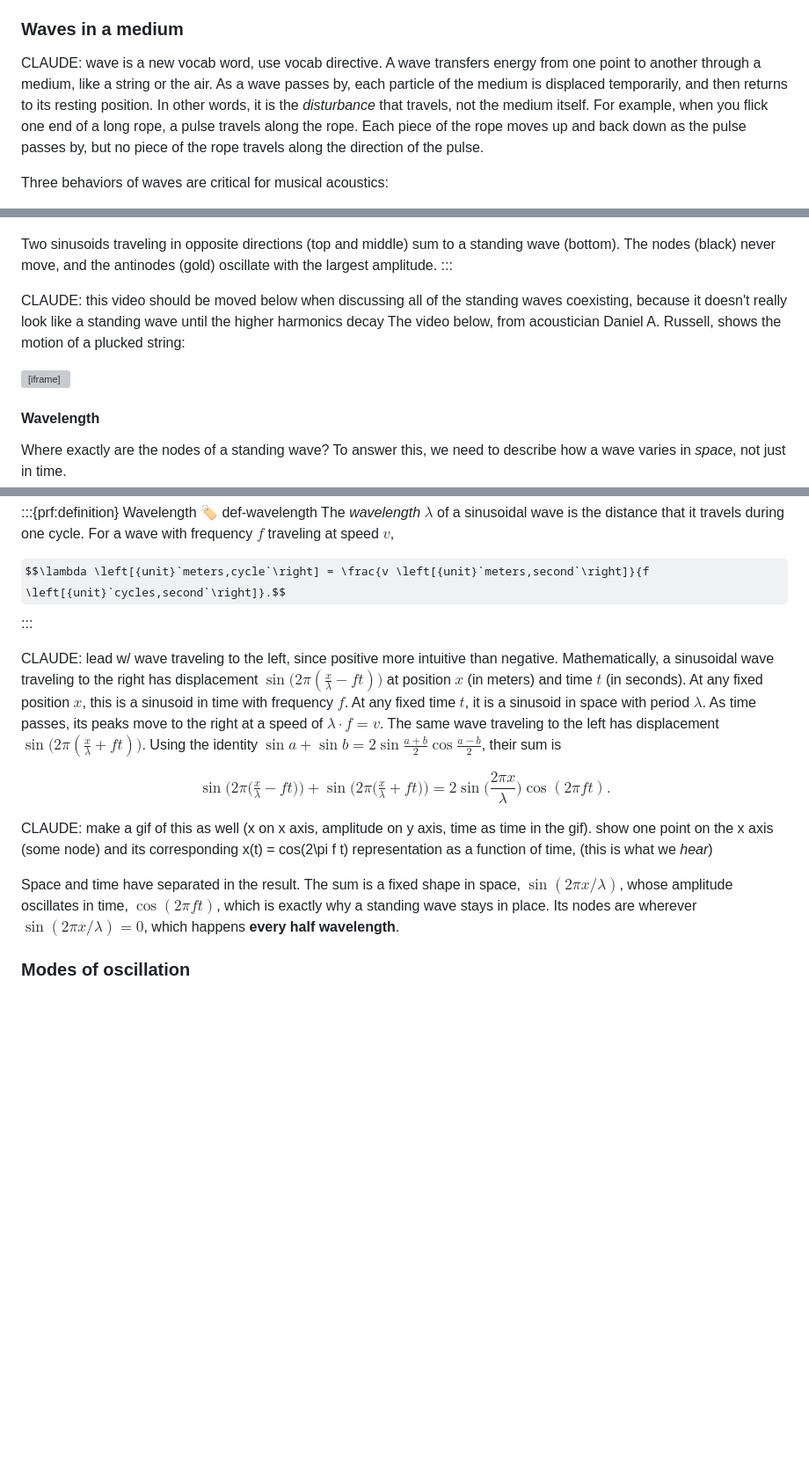
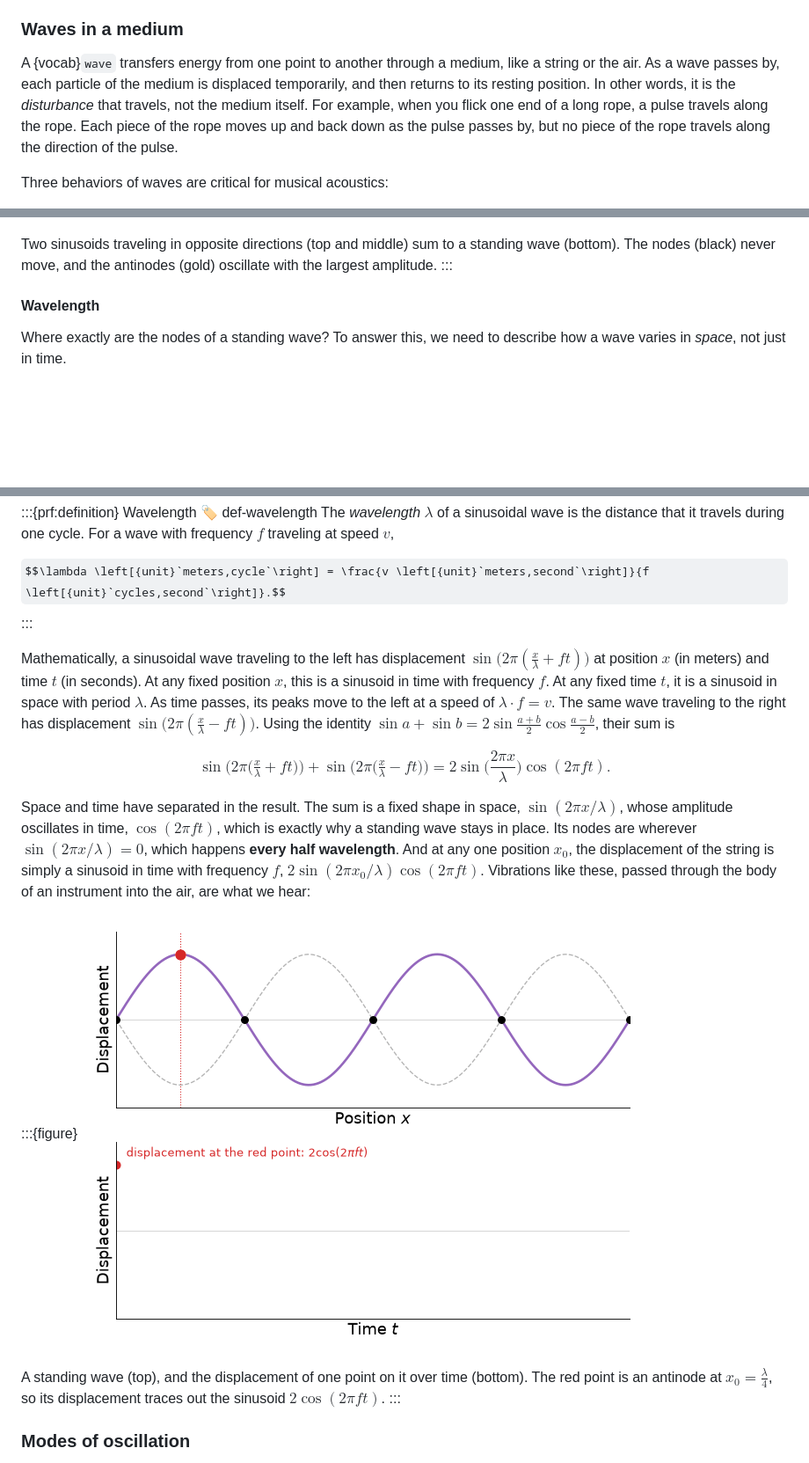
Before and after one commit to chrisdonahue/pcm, a Markdown page: 12-physical-models/index.md, 3 parts joined by grey strips. Shown at 88% size. GitHub-like rendering; pictures changed too: 12-physical-models/assets/fig-standing-wave-point.gif (added); some formulas as TeX source; blank space fills up the shorter version; grey boxes are pictures that could not be loaded.

Commit message:
(Claude) revisions

```diff
--- a/12-physical-models/index.md
+++ b/12-physical-models/index.md
@@ -34,8 +34,7 @@ Recall from [Chapter 1](../01-sound-audio) that sound emerges when something in
 
 ### Waves in a medium
 
-CLAUDE: wave is a new vocab word, use vocab directive.
-A wave transfers energy from one point to another through a medium, like a string or the air. As a wave passes by, each particle of the medium is displaced temporarily, and then returns to its resting position. In other words, it is the _disturbance_ that travels, not the medium itself. For example, when you flick one end of a long rope, a pulse travels along the rope. Each piece of the rope moves up and back down as the pulse passes by, but no piece of the rope travels along the direction of the pulse.
+A {vocab}`wave` transfers energy from one point to another through a medium, like a string or the air. As a wave passes by, each particle of the medium is displaced temporarily, and then returns to its resting position. In other words, it is the _disturbance_ that travels, not the medium itself. For example, when you flick one end of a long rope, a pulse travels along the rope. Each piece of the rope moves up and back down as the pulse passes by, but no piece of the rope travels along the direction of the pulse.
 
 Three behaviors of waves are critical for musical acoustics:
 
@@ -59,11 +58,6 @@ When we pluck a string that is fixed at both ends, like on a guitar, waves trave
 Two sinusoids traveling in opposite directions (top and middle) sum to a standing wave (bottom). The nodes (black) never move, and the antinodes (gold) oscillate with the largest amplitude.
 :::
 
-CLAUDE: this video should be moved below when discussing all of the standing waves coexisting, because it doesn't really look like a standing wave until the higher harmonics decay
-The video below, from acoustician Daniel A. Russell, shows the motion of a plucked string:
-
-<iframe width="560" height="315" src="https://www.youtube-nocookie.com/embed/_X72on6CSL0" title="YouTube video player" frameborder="0" allow="accelerometer; autoplay; clipboard-write; encrypted-media; gyroscope; picture-in-picture; web-share" referrerpolicy="strict-origin-when-cross-origin" allowfullscreen></iframe>
-
 #### Wavelength
 
 Where exactly are the nodes of a standing wave? To answer this, we need to describe how a wave varies in _space_, not just in time.
@@ -77,14 +71,17 @@ The _wavelength_ $\lambda$ of a sinusoidal wave is the distance that it travels
 $$\lambda \left[{unit}`meters,cycle`\right] = \frac{v \left[{unit}`meters,second`\right]}{f \left[{unit}`cycles,second`\right]}.$$
 :::
 
-CLAUDE: lead w/ wave traveling to the left, since positive more intuitive than negative.
-Mathematically, a sinusoidal wave traveling to the right has displacement $\sin\!\big(2\pi(\tfrac{x}{\lambda} - f t)\big)$ at position $x$ (in meters) and time $t$ (in seconds). At any fixed position $x$, this is a sinusoid in time with frequency $f$. At any fixed time $t$, it is a sinusoid in space with period $\lambda$. As time passes, its peaks move to the right at a speed of $\lambda \cdot f = v$. The same wave traveling to the left has displacement $\sin\!\big(2\pi(\tfrac{x}{\lambda} + f t)\big)$. Using the identity $\sin a + \sin b = 2 \sin\frac{a + b}{2} \cos\frac{a - b}{2}$, their sum is
+Mathematically, a sinusoidal wave traveling to the left has displacement $\sin\!\big(2\pi(\tfrac{x}{\lambda} + f t)\big)$ at position $x$ (in meters) and time $t$ (in seconds). At any fixed position $x$, this is a sinusoid in time with frequency $f$. At any fixed time $t$, it is a sinusoid in space with period $\lambda$. As time passes, its peaks move to the left at a speed of $\lambda \cdot f = v$. The same wave traveling to the right has displacement $\sin\!\big(2\pi(\tfrac{x}{\lambda} - f t)\big)$. Using the identity $\sin a + \sin b = 2 \sin\frac{a + b}{2} \cos\frac{a - b}{2}$, their sum is
 
-$$\sin\!\Big(2\pi\big(\tfrac{x}{\lambda} - f t\big)\Big) + \sin\!\Big(2\pi\big(\tfrac{x}{\lambda} + f t\big)\Big) = 2 \sin\!\Big(\frac{2\pi x}{\lambda}\Big) \cos(2\pi f t).$$
+$$\sin\!\Big(2\pi\big(\tfrac{x}{\lambda} + f t\big)\Big) + \sin\!\Big(2\pi\big(\tfrac{x}{\lambda} - f t\big)\Big) = 2 \sin\!\Big(\frac{2\pi x}{\lambda}\Big) \cos(2\pi f t).$$
 
-CLAUDE: make a gif of this as well (x on x axis, amplitude on y axis, time as time in the gif). show one point on the x axis (some node) and its corresponding x(t) = cos(2\pi f t) representation as a function of time, (this is what we _hear_)
+Space and time have separated in the result. The sum is a fixed shape in space, $\sin(2\pi x / \lambda)$, whose amplitude oscillates in time, $\cos(2\pi f t)$, which is exactly why a standing wave stays in place. Its nodes are wherever $\sin(2\pi x / \lambda) = 0$, which happens **every half wavelength**. And at any one position $x_0$, the displacement of the string is simply a sinusoid in time with frequency $f$, $2 \sin(2\pi x_0 / \lambda) \cos(2\pi f t)$. Vibrations like these, passed through the body of an instrument into the air, are what we hear:
 
-Space and time have separated in the result. The sum is a fixed shape in space, $\sin(2\pi x / \lambda)$, whose amplitude oscillates in time, $\cos(2\pi f t)$, which is exactly why a standing wave stays in place. Its nodes are wherever $\sin(2\pi x / \lambda) = 0$, which happens **every half wavelength**.
+:::{figure}
+![An animation in two rows. Top: a purple standing wave on a string oscillates up and down in place between a dashed gray envelope, passing through zero at fixed black dots, the nodes. A red dot marks one point on the string, an antinode, which moves up and down with the wave. Bottom: a red curve traces the displacement of that point over time, drawing a sinusoid from left to right as the animation plays.](./assets/fig-standing-wave-point.gif)
+
+A standing wave (top), and the displacement of one point on it over time (bottom). The red point is an antinode at $x_0 = \frac{\lambda}{4}$, so its displacement traces out the sinusoid $2 \cos(2\pi f t)$.
+:::
 
 ### Modes of oscillation
 
```
Also changed, not shown: other parts of 12-physical-models/index.md (+24 -13 lines), 1 other file.
